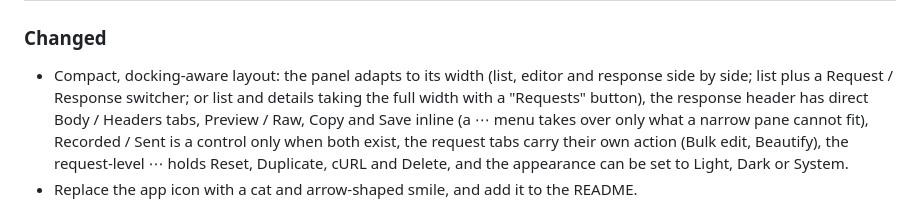
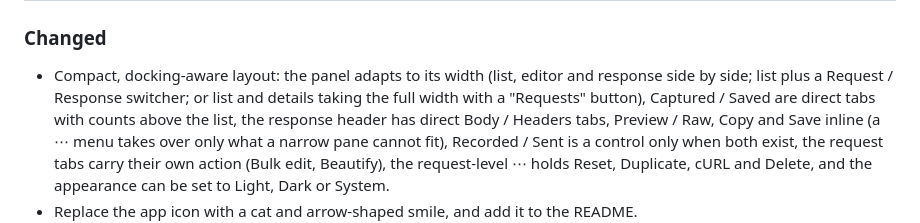
Before and after one commit to maphel/Postcat, a Markdown page: CHANGELOG.md, the part around the change. Rendered like a GitHub page.

```diff
--- a/CHANGELOG.md
+++ b/CHANGELOG.md
@@ -10,7 +10,8 @@ All notable changes to Postcat are listed here. The format is based on
 ### Changed
 - Compact, docking-aware layout: the panel adapts to its width (list, editor and response side by
   side; list plus a Request / Response switcher; or list and details taking the full width with a
-  "Requests" button), the response header has direct Body / Headers tabs, Preview / Raw, Copy and
+  "Requests" button), Captured / Saved are direct tabs with counts above the list, the response
+  header has direct Body / Headers tabs, Preview / Raw, Copy and
   Save inline (a ⋯ menu takes over only what a narrow pane cannot fit), Recorded / Sent is a
   control only when both exist, the request tabs carry their own action (Bulk edit, Beautify),
   the request-level ⋯ holds Reset, Duplicate, cURL and Delete, and the appearance can be set to
```
Also changed, not shown: README.md (+3 -2 lines), docs/screenshot.png, 7 other files.
